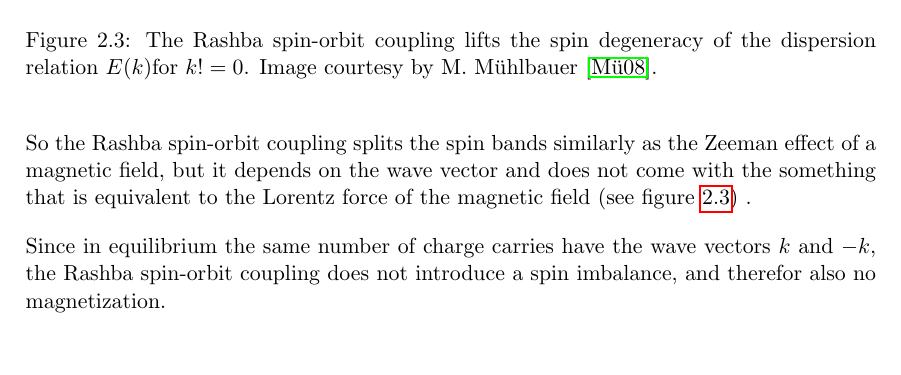
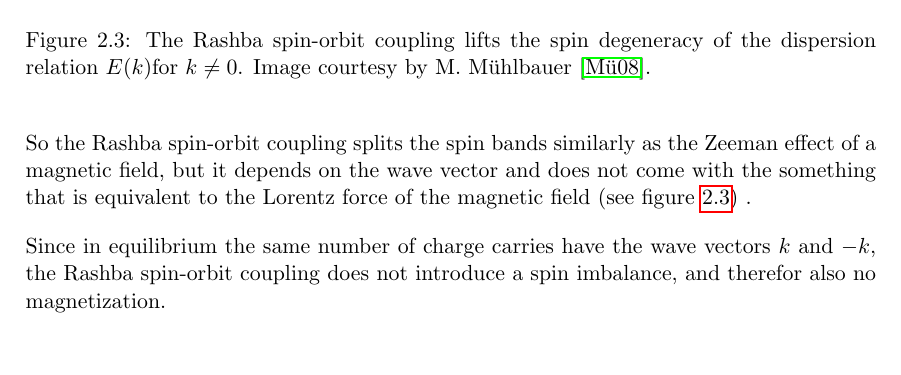
Before and after one commit to moritz/spinoptics, a LaTeX thesis (tex/thesis.tex): part of page 12 of 42, cut so that both start at the same text. Compiled offline with pdfLaTeX.

Commit message:
another typo

```diff
--- a/tex/thesis.tex
+++ b/tex/thesis.tex
@@ -373,7 +373,7 @@ and $\alpha$ denotes the strength of the spin-orbit coupling.
         \includegraphics[height=0.5\textwidth]{rashba-dispersion.jpg}
     \end{center}
     \caption{The Rashba spin-orbit coupling lifts the spin degeneracy of the
-        dispersion relation $E(k)$for $k != 0$.
+        dispersion relation $E(k)$for $k \not= 0$.
         Image courtesy by M. Mühlbauer \cite{mathias}.
     }
     \label{fig:rashba-dispersion}
```
